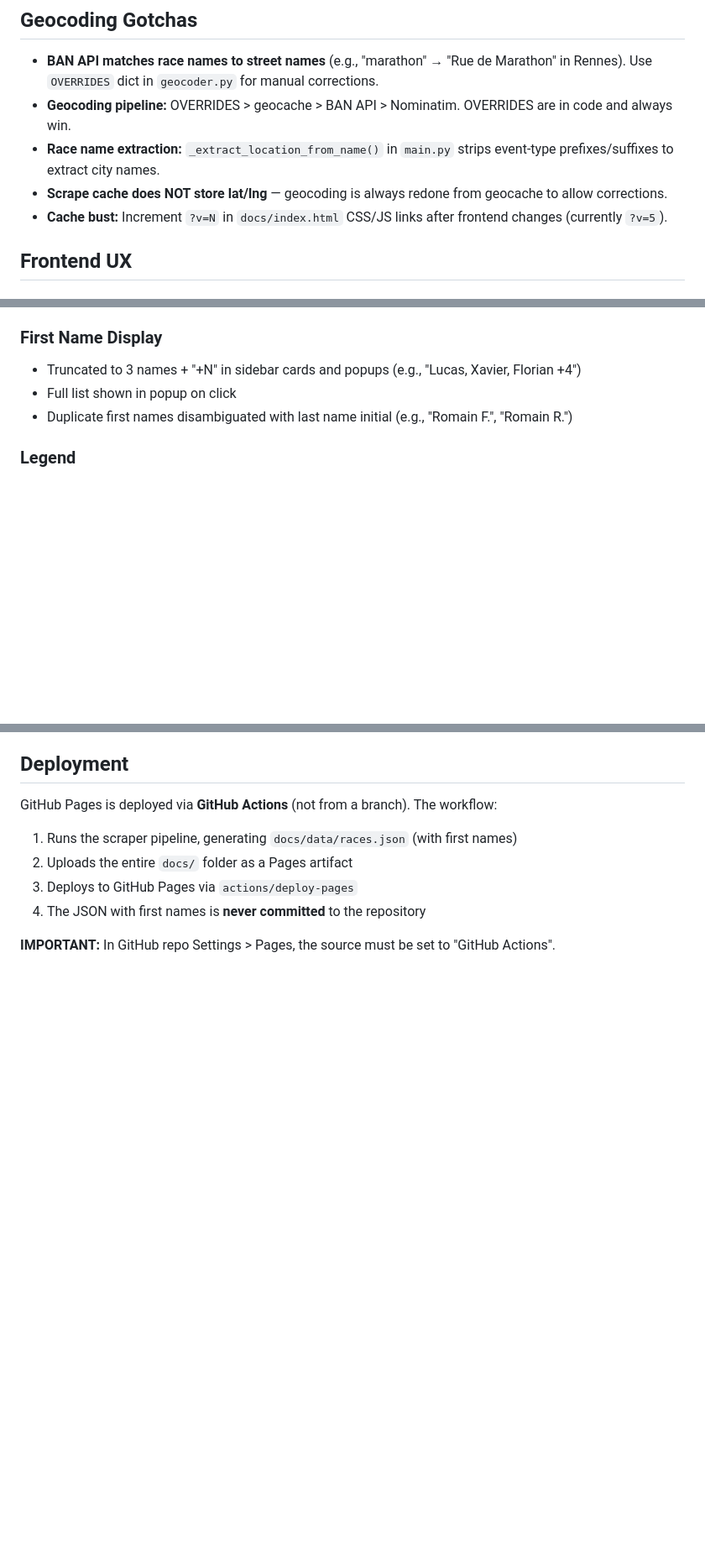
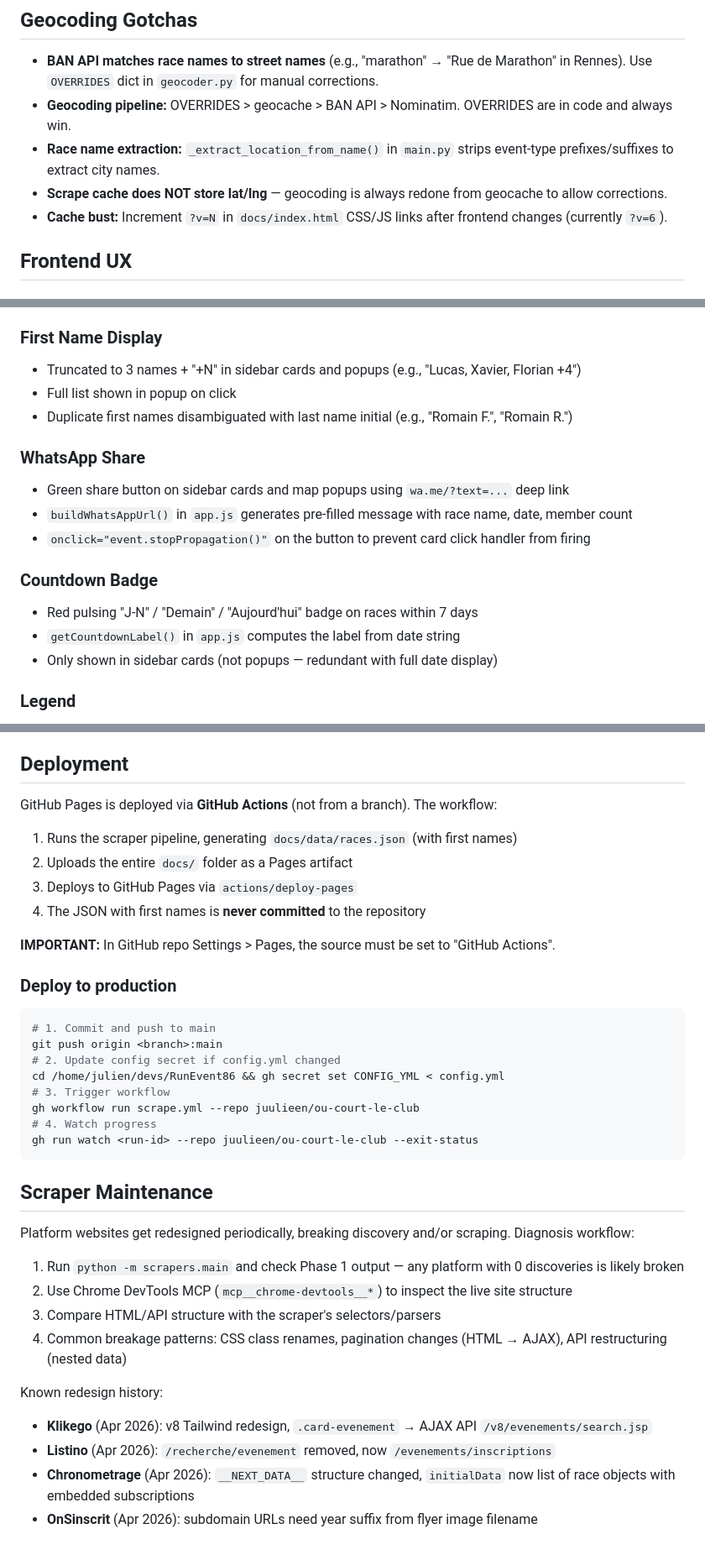
Before and after one commit to juulieen/ou-court-le-club, a Markdown page: CLAUDE.md, 3 parts joined by grey strips. Shown at 84% size. GitHub-like rendering; blank space fills up the shorter version.

Commit message:
Update CLAUDE.md with WhatsApp, countdown, scraper maintenance docs
- Document WhatsApp share button and countdown badge features
- Add scraper maintenance section with diagnosis workflow
- Document known platform redesign history (Klikego, Listino, Chronometrage, OnSinscrit)
- Add deploy-to-production command sequence
- Update cache bust version to v=6

Co-Authored-By: Claude Opus 4.6 (1M context) <noreply@anthropic.com>

````diff
--- a/CLAUDE.md
+++ b/CLAUDE.md
@@ -234,7 +234,7 @@ To add a new white-label: add domain to `_API_BASES`, `_extract_slug()`, and opt
 - **Geocoding pipeline:** OVERRIDES > geocache > BAN API > Nominatim. OVERRIDES are in code and always win.
 - **Race name extraction:** `_extract_location_from_name()` in `main.py` strips event-type prefixes/suffixes to extract city names.
 - **Scrape cache does NOT store lat/lng** — geocoding is always redone from geocache to allow corrections.
-- **Cache bust:** Increment `?v=N` in `docs/index.html` CSS/JS links after frontend changes (currently `?v=5`).
+- **Cache bust:** Increment `?v=N` in `docs/index.html` CSS/JS links after frontend changes (currently `?v=6`).
 
 ## Frontend UX
 
@@ -265,6 +265,16 @@ Three stats computed in `updateStats()`:
 - Full list shown in popup on click
 - Duplicate first names disambiguated with last name initial (e.g., "Romain F.", "Romain R.")
 
+### WhatsApp Share
+- Green share button on sidebar cards and map popups using `wa.me/?text=...` deep link
+- `buildWhatsAppUrl()` in `app.js` generates pre-filled message with race name, date, member count
+- `onclick="event.stopPropagation()"` on the button to prevent card click handler from firing
+
+### Countdown Badge
+- Red pulsing "J-N" / "Demain" / "Aujourd'hui" badge on races within 7 days
+- `getCountdownLabel()` in `app.js` computes the label from date string
+- Only shown in sidebar cards (not popups — redundant with full date display)
+
 ### Legend
 Map overlay (not in sidebar) — positioned bottom-left on desktop, top-left on mobile. Semi-transparent background with backdrop blur.
 
@@ -286,3 +296,30 @@ GitHub Pages is deployed via **GitHub Actions** (not from a branch). The workflo
 4. The JSON with first names is **never committed** to the repository
 
 **IMPORTANT:** In GitHub repo Settings > Pages, the source must be set to "GitHub Actions".
+
+### Deploy to production
+
+```bash
+# 1. Commit and push to main
+git push origin <branch>:main
+# 2. Update config secret if config.yml changed
+cd /home/julien/devs/RunEvent86 && gh secret set CONFIG_YML < config.yml
+# 3. Trigger workflow
+gh workflow run scrape.yml --repo juulieen/ou-court-le-club
+# 4. Watch progress
+gh run watch <run-id> --repo juulieen/ou-court-le-club --exit-status
+```
+
+## Scraper Maintenance
+
+Platform websites get redesigned periodically, breaking discovery and/or scraping. Diagnosis workflow:
+1. Run `python -m scrapers.main` and check Phase 1 output — any platform with 0 discoveries is likely broken
+2. Use Chrome DevTools MCP (`mcp__chrome-devtools__*`) to inspect the live site structure
+3. Compare HTML/API structure with the scraper's selectors/parsers
+4. Common breakage patterns: CSS class renames, pagination changes (HTML → AJAX), API restructuring (nested data)
+
+Known redesign history:
+- **Klikego** (Apr 2026): v8 Tailwind redesign, `.card-evenement` → AJAX API `/v8/evenements/search.jsp`
+- **Listino** (Apr 2026): `/recherche/evenement` removed, now `/evenements/inscriptions`
+- **Chronometrage** (Apr 2026): `__NEXT_DATA__` structure changed, `initialData` now list of race objects with embedded subscriptions
+- **OnSinscrit** (Apr 2026): subdomain URLs need year suffix from flyer image filename
````
